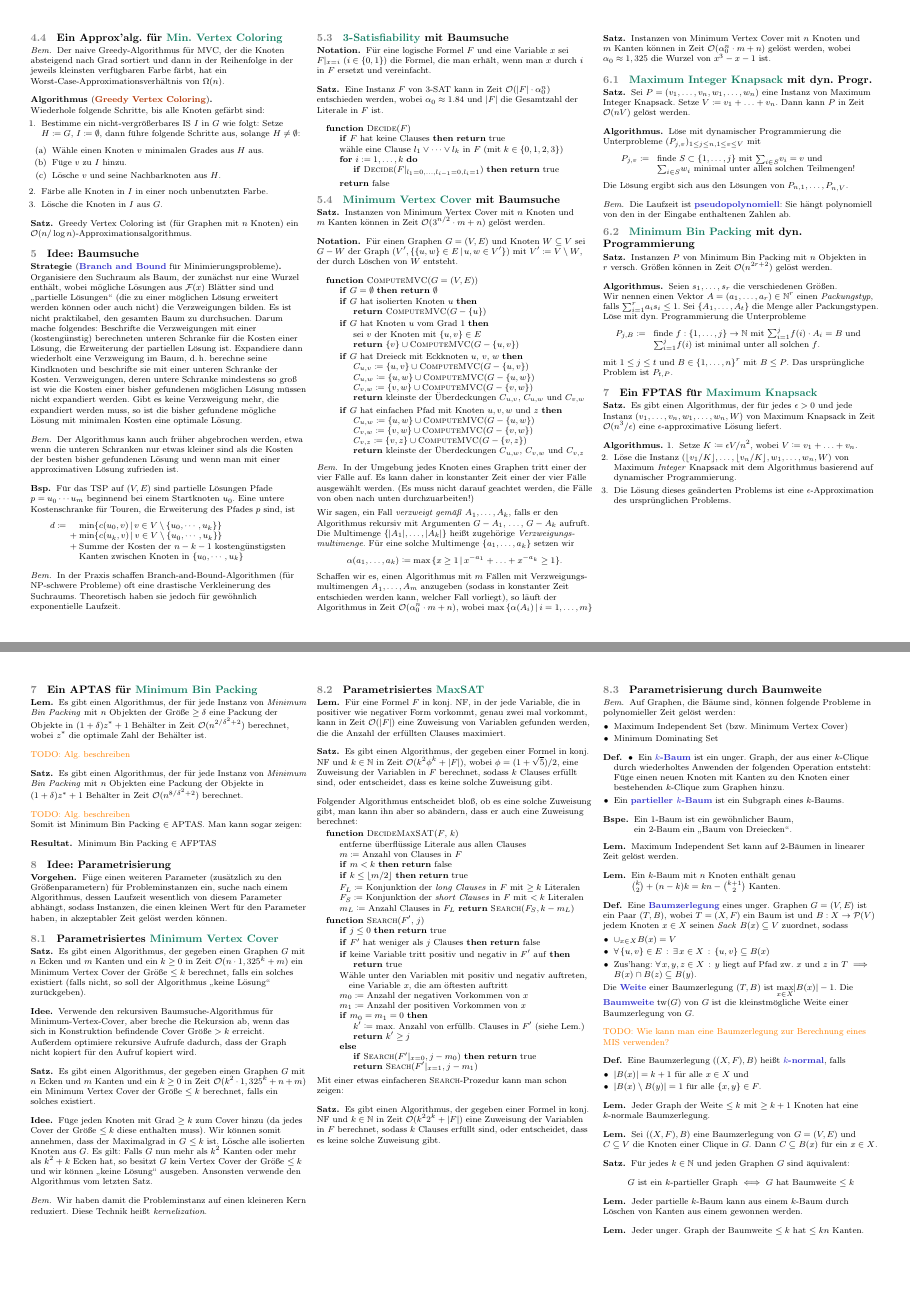
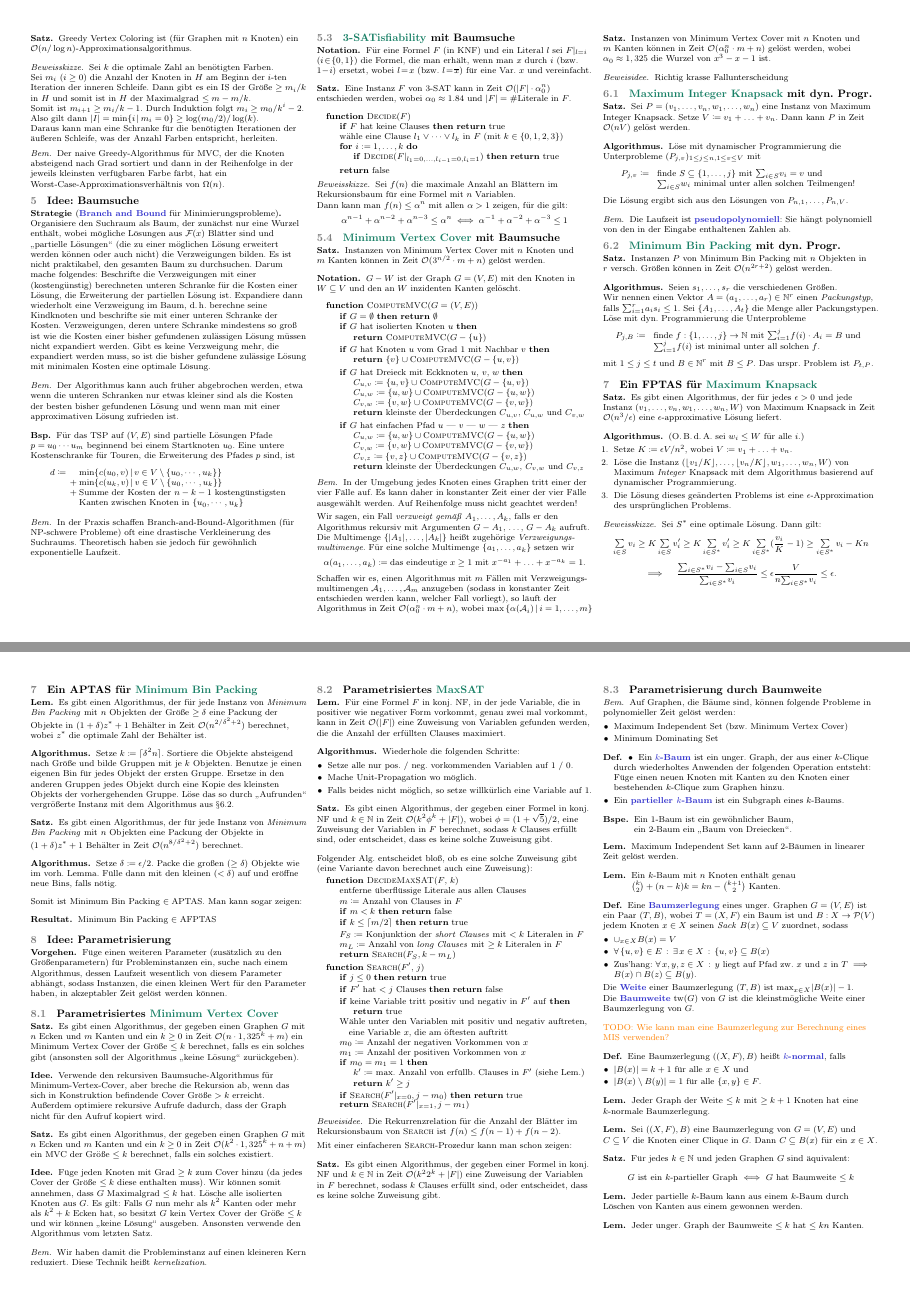
Before and after one commit to timjb/uni-spicker, a LaTeX document (alg-fuer-np.tex): pages 4 and 5 of 8, joined at a grey line. The pictures show the PDF file alg-fuer-np.pdf that the author committed with the source.

Commit message:
Alg. für NP-harte Probleme: Verbesserungen, Ergänzungen

```diff
--- a/alg-fuer-np.tex
+++ b/alg-fuer-np.tex
@@ -731,9 +729,26 @@ Dies ist eine Zusammenfassung zur gleichnamigen Vorlesung von Professor Dr. Torb
   \end{enumerate}
 \end{alg}
 
+\end{samepage}
+
 \begin{satz}
   Greedy Vertex Coloring ist (für Graphen mit $n$~Knoten) ein $\O(n / \log n)$-Approximationsalgorithmus.
 \end{satz}
+
+\begin{beweisskizze}
+  Sei $k$ die optimale Zahl an benötigten Farben. \\
+  Sei $m_i$ ($i \geq 0$) die Anzahl der Knoten in~$H$ am Beginn der $i$-ten Iteration der inneren Schleife.
+  Dann gibt es ein IS der Größe $\geq m_i/k$ in~$H$ und somit ist in~$H$ der Maximalgrad $\leq m - m/k$. \\
+  Somit ist $m_{i+1} \geq m_i/k - 1$.
+  Durch Induktion folgt $m_i \geq m_0/k^i - 2$. \\
+  Also gilt dann $\abs{I} = \min \Set{i}{m_i = 0} \geq \log(m_0/2) / \log(k)$. \\
+  Daraus kann man eine Schranke für die benötigten Iterationen der äußeren Schleife, was der Anzahl Farben entspricht, herleiten.
+\end{beweisskizze}
+
+% aus §3.6. Minimum Vertex Coloring:
+\begin{bem}
+  Der naive Greedy-Algorithmus für MVC, der die Knoten absteigend nach Grad sortiert und dann in der Reihenfolge in der jeweils kleinsten verfügbaren Farbe färbt, hat ein Worst-Case-Approximationsverhältnis von $\Omega(n)$.
+\end{bem}
 
 % §5. Tree-Search Strategies
 \subsection{\scriptSection{5} Idee: Baumsuche}
@@ -748,8 +763,8 @@ Dies ist eine Zusammenfassung zur gleichnamigen Vorlesung von Professor Dr. Torb
   Darum mache folgendes:
   Beschrifte die Verzweigungen mit einer (kostengünstig) berechneten unteren Schranke für die Kosten einer Lösung, die Erweiterung der partiellen Lösung ist.
   Expandiere dann wiederholt eine Verzweigung im Baum, \dh{} berechne seine Kindknoten und beschrifte sie mit einer unteren Schranke der Kosten.
-  Verzweigungen, deren untere Schranke mindestens so groß ist wie die Kosten einer bisher gefundenen möglichen Lösung müssen nicht expandiert werden.
-  Gibt es keine Verzweigung mehr, die expandiert werden muss, so ist die bisher gefundene mögliche Lösung mit minimalen Kosten eine optimale Lösung.
+  Verzweigungen, deren untere Schranke mindestens so groß ist wie die Kosten einer bisher gefundenen zulässigen Lösung müssen nicht expandiert werden.
+  Gibt es keine Verzweigung mehr, die expandiert werden muss, so ist die bisher gefundene zulässige Lösung mit minimalen Kosten eine optimale Lösung.
 \end{strategie}
 
 \begin{bem}
@@ -777,14 +792,14 @@ Dies ist eine Zusammenfassung zur gleichnamigen Vorlesung von Professor Dr. Torb
 \end{bem}
 
 % §5.3. 3-Satisfiability
-\subsection{\scriptSection{5.3} \Problem{3-Satisfiability} mit Baumsuche}
+\subsection{\scriptSection{5.3} \Problem{3-SATisfiability} mit Baumsuche}
 
 \begin{nota}
-  Für eine logische Formel $F$ und eine Variable $x$ sei $F|_{x=i}$ ($i \in \{0,1\}$) die Formel, die man erhält, wenn man $x$ durch $i$ in~$F$ ersetzt und vereinfacht.
+  Für eine Formel~$F$ (in KNF) und ein Literal~$l$ sei $F|_{l=i}$ ($i \!\in\! \{0,1\}$) die Formel, die man erhält, wenn man~$x$ durch $i$ (bzw. $1 \!-\! i$) ersetzt, wobei $l \!=\! x$ (bzw. $l \!=\! \overline{x}$) für eine Var.~$x$ und vereinfacht.
 \end{nota}
 
 \begin{satz}
-  Eine Instanz $F$ von 3-SAT kann in Zeit $\O(\abs{F} \cdot \alpha_0^n)$ entschieden werden, wobei $\alpha_0 \approx 1.84$ und $\abs{F}$ die Gesamtzahl der Literale in~$F$ ist.
+  Eine Instanz $F$ von 3-SAT kann in Zeit $\O(\abs{F} \cdot \alpha_0^n)$ entschieden werden, wobei $\alpha_0 \approx 1.84$ und $\abs{F} = \#\text{Literale in~$F$}$.
 \end{satz}
 
 \begin{algorithmic}
@@ -802,6 +817,15 @@ Dies ist eine Zusammenfassung zur gleichnamigen Vorlesung von Professor Dr. Torb
   \EndFunction
 \end{algorithmic}
 
+\begin{beweisskizze}
+  Sei $f(n)$ die maximale Anzahl an Blättern im Rekursionsbaum für eine Formel mit $n$~Variablen. \\
+  Dann kann man $f(n) \leq \alpha^n$ mit allen $\alpha > 1$ zeigen, für die gilt:
+  \[
+    \alpha^{n-1} + \alpha^{n-2} + \alpha^{n-3} \leq \alpha^n \iff
+    \alpha^{-1} + \alpha^{-2} + \alpha^{-3} \leq 1
+  \]
+\end{beweisskizze}
+
 % §5.4. Minimum Vertex Cover
 \subsection{\scriptSection{5.4} \Problem{Minimum Vertex Cover} mit Baumsuche}
 
@@ -811,7 +835,8 @@ Dies ist eine Zusammenfassung zur gleichnamigen Vorlesung von Professor Dr. Torb
 \end{satz}
 
 \begin{nota}
-  Für einen Graphen $G = (V, E)$ und Knoten $W \subseteq V$ sei $G - W$ der Graph $(V', \Set{\{u, w\} \in E}{u, w \in V'})$ mit $V' \coloneqq V \setminus W$, der durch Löschen von~$W$ entsteht.
+  $G - W$ ist der Graph~$G = (V, E)$ mit den Knoten in $W \subseteq V$ und den an~$W$ inzidenten Kanten gelöscht.
+  %Für einen Graphen $G = (V, E)$ und Knoten $W \subseteq V$ sei $G - W$ der Graph $(V', \Set{\{u, w\} \in E}{u, w \in V'})$ mit $V' \coloneqq V \setminus W$, der durch Löschen von~$W$ entsteht.
 \end{nota}
 
 \begin{algorithmic}
@@ -820,8 +845,7 @@ Dies ist eine Zusammenfassung zur gleichnamigen Vorlesung von Professor Dr. Torb
     \If{$G$ hat isolierten Knoten $u$}
       \State \Return $\Call{ComputeMVC}{G - \{ u \}}$
     \EndIf
-    \If{$G$ hat Knoten $u$ vom Grad~1}
-      \State sei $v$ der Knoten mit $\{ u, v \} \in E$
+    \If{$G$ hat Knoten $u$ vom Grad~1 mit Nachbar $v$}
       \State \Return $\{ v \} \cup \Call{ComputeMVC}{G - \{ u, v \}}$
     \EndIf
     \If{$G$ hat Dreieck mit Eckknoten $u$, $v$, $w$}
@@ -830,7 +854,7 @@ Dies ist eine Zusammenfassung zur gleichnamigen Vorlesung von Professor Dr. Torb
       \State $C_{v,w} \coloneqq \{v, w\} \cup \Call{ComputeMVC}{G - \{ v, w \}}$
       \State \Return kleinste der Überdeckungen $C_{u,v}$, $C_{u,w}$ und $C_{v,w}$
     \EndIf
-    \If{$G$ hat einfachen Pfad mit Knoten $u, v, w$ und $z$}
+    \If{$G$ hat einfachen Pfad $u$ --- $v$ --- $w$ --- $z$}
       \State $C_{u,w} \coloneqq \{u, w\} \cup \Call{ComputeMVC}{G - \{ u, w \}}$
       \State $C_{v,w} \coloneqq \{v, w\} \cup \Call{ComputeMVC}{G - \{ v, w \}}$
       \State $C_{v,z} \coloneqq \{v, z\} \cup \Call{ComputeMVC}{G - \{ v, z \}}$
@@ -839,22 +863,31 @@ Dies ist eine Zusammenfassung zur gleichnamigen Vorlesung von Professor Dr. Torb
   \EndFunction
 \end{algorithmic}
 
+\begin{samepage}
+
 \begin{bem}
   In der Umgebung jedes Knoten eines Graphen tritt einer der vier Fälle auf.
   Es kann daher in konstanter Zeit einer der vier Fälle ausgewählt werden.
-  (Es muss nicht darauf geachtet werden, die Fälle von oben nach unten durchzuarbeiten!)
+  Auf Reihenfolge muss nicht geachtet werden!
 \end{bem}
 
 Wir sagen, ein Fall \textit{verzweigt gemäß} $A_1, \ldots, A_k$, falls er den Algorithmus rekursiv mit Argumenten $G - A_1$, \ldots, $G - A_k$ aufruft.
 Die Multimenge $\{ \size{A_1}, \ldots, \size{A_k} \}$ heißt zugehörige \textit{Verzweigungs- multimenge}.
 Für eine solche Multimenge $\{ a_1, \ldots, a_k \}$ setzen wir
-\[ \alpha(a_1, \ldots, a_k) \coloneqq \max \, \Set{x \geq 1}{x^{-a_1} + \ldots + x^{-a_k} \geq 1}. \]
-Schaffen wir es, einen Algorithmus mit $m$~Fällen mit Verzweigungs- multimengen $A_1, \ldots, A_m$ anzugeben (sodass in konstanter Zeit entschieden werden kann, welcher Fall vorliegt), so läuft der Algorithmus in Zeit $\O(\alpha_0^n \cdot m + n)$, wobei $\max \, \Set{\alpha(A_i)}{i = 1, \ldots, m}$
+\[ \alpha(a_1, \ldots, a_k) \coloneqq \text{das eindeutige $x \geq 1$ mit } x^{-a_1} + \ldots + x^{-a_k} = 1. \]
+
+\end{samepage}
+
+Schaffen wir es, einen Algorithmus mit $m$~Fällen mit Verzweigungs- multimengen $\mathcal{A}_1, \ldots, \mathcal{A}_m$ anzugeben (sodass in konstanter Zeit entschieden werden kann, welcher Fall vorliegt), so läuft der Algorithmus in Zeit $\O(\alpha_0^n \cdot m + n)$, wobei $\max \, \Set{\alpha(\mathcal{A}_i)}{i = 1, \ldots, m}$
 
 % 5.3
 \begin{satz}
   Instanzen von Minimum Vertex Cover mit $n$~Knoten und $m$~Kanten können in Zeit $\O(\alpha_0^n \cdot m + n)$ gelöst werden, wobei $\alpha_0 \approx 1,325$ die Wurzel von $x^3 - x - 1$ ist.
 \end{satz}
+
+\begin{beweisidee}
+  Richtig krasse Fallunterscheidung
+\end{beweisidee}
 
 % §6. Dynamic Programming
 
@@ -885,7 +918,7 @@ Schaffen wir es, einen Algorithmus mit $m$~Fällen mit Verzweigungs- multimengen
 \end{bem}
 
 % §6.2 Minimum Bin Packing
-\subsection{\scriptSection{6.2} \Problem{Minimum Bin Packing} mit dyn. Programmierung}
+\subsection{\scriptSection{6.2} \Problem{Minimum Bin Packing} mit dyn. Progr.}
 
 % 6.2
 \begin{satz}
@@ -904,8 +937,8 @@ Schaffen wir es, einen Algorithmus mit $m$~Fällen mit Verzweigungs- multimengen
         \text{${\sum}_{i=1}^j f(i)$ ist minimal unter all solchen $f$.}
       \end{array}
   \]
-  mit $1 \leq j \leq t$ und $B \in \{ 1, \ldots, n \}^r$ mit $B \leq P$.
-  Das ursprüngliche Problem ist $P_{t,P}$.
+  mit $1 \leq j \leq t$ und $B \in \N^r$ mit $B \leq P$.
+  Das urspr.\ Problem ist $P_{t,P}$.
 \end{alg}
 
 % §7. Polynomial Time Approximation Schemes
@@ -918,6 +951,7 @@ Schaffen wir es, einen Algorithmus mit $m$~Fällen mit Verzweigungs- multimengen
 \end{satz}
 
 \begin{alg}
+  (O.\,B.\,d.\,A.\ sei $w_i \leq W$ für alle~$i$.)
   \begin{enumerate}
     \item Setze $K \coloneqq \epsilon V / n^2$, wobei $V \coloneqq v_1 + \ldots + v_n$.
     \item Löse die Instanz $(\floor{v_1/K}, \ldots, \floor{v_n/K}, w_1, \ldots, w_n, W)$ von Maximum \textit{Integer} Knapsack mit dem Algorithmus basierend auf dynamischer Programmierung.
@@ -925,3 +959,9 @@ Schaffen wir es, einen Algorithmus mit $m$~Fällen mit Verzweigungs- multimengen
   \end{enumerate}
 \end{alg}
 
+\begin{beweisskizze}
+  Sei $S^*$ eine optimale Lösung.
+  Dann gilt:
+  \[
+    \sum_{i \in S} v_i
+    \geq K \sum_{i \in S} v_i'
@@ -928,3 +976,7 @@ Schaffen wir es, einen Algorithmus mit $m$~Fällen mit Verzweigungs- multimengen
+    \leq \epsilon.
+  \]
+\end{beweisskizze}
+
 \subsection{\scriptSection{7} Ein APTAS für \Problem{Minimum Bin Packing}}
 
 % 7.3
@@ -932,14 +984,24 @@ Schaffen wir es, einen Algorithmus mit $m$~Fällen mit Verzweigungs- multimengen
   Es gibt einen Algorithmus, der für jede Instanz von \textit{Minimum Bin Packing} mit $n$~Objekten der Größe~$\geq \delta$ eine Packung der Objekte in $(1 + \delta) z^* + 1$ Behälter in Zeit $\O(n^{2/\delta^2 + 2})$ berechnet, wobei $z^*$ die optimale Zahl der Behälter ist.
 \end{lem}
 
-\TODO{Alg. beschreiben}
+\begin{alg}
+  Setze $k \coloneqq \ceil{\delta^2 n}$.
+  Sortiere die Objekte absteigend nach Größe und bilde Gruppen mit je~$k$ Objekten.
+  Benutze je einen eigenen Bin für jedes Objekt der ersten Gruppe.
+  Ersetze in den anderen Gruppen jedes Objekt durch eine Kopie des kleinsten Objekts der vorhergehenden Gruppe.
+  Löse das so durch "`Aufrunden"' vergrößerte Instanz mit dem Algorithmus aus §6.2.
+\end{alg}
 
 % 7.4
 \begin{satz}
   Es gibt einen Algorithmus, der für jede Instanz von \textit{Minimum Bin Packing} mit $n$~Objekten eine Packung der Objekte in $(1 + \delta) z^* + 1$ Behälter in Zeit $\O(n^{8/\delta^2 + 2})$ berechnet.
 \end{satz}
 
-\TODO{Alg. beschreiben}
+\begin{alg}
+  Setze $\delta \coloneqq \epsilon / 2$.
+  Packe die großen ($\geq \delta$) Objekte wie im vorh\@. Lemma.
+  Fülle dann mit den kleinen ($< \delta$) auf und eröffne neue Bins, falls nötig.
+\end{alg}
 
 Somit ist Minimum Bin Packing $\in \APTAS$.
 Man kann sogar zeigen:
@@ -960,22 +1022,22 @@ Man kann sogar zeigen:
 
 % 8.1
 \begin{satz}
-  Es gibt einen Algorithmus, der gegeben einen Graphen~$G$ mit $n$~Ecken und $m$~Kanten und ein $k \geq 0$ in Zeit $\O(n \cdot 1,325^{k} + m)$ ein Minimum Vertex Cover der Größe $\leq k$ berechnet, falls ein solches existiert (falls nicht, so soll der Algorithmus "`keine Lösung"' zurückgeben).
+  Es gibt einen Algorithmus, der gegeben einen Graphen~$G$ mit $n$~Ecken und $m$~Kanten und ein $k \geq 0$ in Zeit $\O(n \cdot 1,325^{k} + m)$ ein Minimum Vertex Cover der Größe $\leq k$ berechnet, falls es ein solches gibt (ansonsten soll der Algorithmus "`keine Lösung"' zurückgeben).
 \end{satz}
 
 \begin{idee}
   Verwende den rekursiven Baumsuche-Algorithmus für Minimum-Vertex-Cover, aber breche die Rekursion ab, wenn das sich in Konstruktion befindende Cover Größe $> k$ erreicht.
-  Außerdem optimiere rekursive Aufrufe dadurch, dass der Graph nicht kopiert für den Aufruf kopiert wird.
+  Außerdem optimiere rekursive Aufrufe dadurch, dass der Graph nicht für den Aufruf kopiert wird.
 \end{idee}
 
 % 8.3
 \begin{satz}
-  Es gibt einen Algorithmus, der gegeben einen Graphen~$G$ mit $n$~Ecken und $m$~Kanten und ein $k \geq 0$ in Zeit $\O(k^2 \cdot 1,325^{k} + n + m)$ ein Minimum Vertex Cover der Größe $\leq k$ berechnet, falls ein solches existiert.
+  Es gibt einen Algorithmus, der gegeben einen Graphen~$G$ mit $n$~Ecken und $m$~Kanten und ein $k \geq 0$ in Zeit $\O(k^2 \cdot 1,325^{k} + n + m)$ ein MVC der Größe $\leq k$ berechnet, falls ein solches existiert.
 \end{satz}
 
 \begin{idee}
   Füge jeden Knoten mit Grad $\geq k$ zum Cover hinzu (da jedes Cover der Größe $\leq k$ diese enthalten muss).
-  Wir können somit annehmen, dass der Maximalgrad in~$G$ $\leq k$ ist.
+  Wir können somit annehmen, dass~$G$ Maximalgrad $\leq k$ hat.
   Lösche alle isolierten Knoten aus~$G$.
   Es gilt: Falls $G$ nun mehr als $k^2$ Kanten oder mehr als $k^2 + k$ Ecken hat, so besitzt $G$ kein Vertex Cover der Größe $\leq k$ und wir können "`keine Lösung"' ausgeben.
   Ansonsten verwende den Algorithmus vom letzten Satz.
@@ -996,28 +1058,36 @@ Man kann sogar zeigen:
   Für eine Formel~$F$ in konj. NF, in der jede Variable, die in positiver wie negativer Form vorkommt, genau zwei mal vorkommt, kann in Zeit $\O(\size{F})$ eine Zuweisung von Variablen gefunden werden, die die Anzahl der erfüllten Clauses maximiert.
 \end{lem}
 
+\begin{alg}
+  Wiederhole die folgenden Schritte:
+  \begin{itemize}
+    \item Setze alle nur pos. / neg.\ vorkommenden Variablen auf~1 / 0.
+    \item Mache Unit-Propagation wo möglich.
+    \item Falls beides nicht möglich, so setze willkürlich eine Variable auf~1.
+  \end{itemize}
+\end{alg}
+
 % 8.8
 \begin{satz}
   Es gibt einen Algorithmus, der gegeben einer Formel in konj. NF und $k \in \N$ in Zeit $\O(k^2 \phi^k + \size{F})$, wobei $\phi = (1 + \sqrt{5}) / 2$, eine Zuweisung der Variablen in~$F$ berechnet, sodass $k$ Clauses erfüllt sind, oder entscheidet, dass es keine solche Zuweisung gibt.
 \end{satz}
 
-Folgender Algorithmus entscheidet bloß, ob es eine solche Zuweisung gibt, man kann ihn aber so abändern, dass er auch eine Zuweisung berechnet:
+Folgender Alg.\ entscheidet bloß, ob es eine solche Zuweisung gibt (eine Variante davon berechnet auch eine Zuweisung):
 
 \begin{algorithmic}
   \Function{DecideMaxSAT}{$F$, $k$}
     \State entferne überflüssige Literale aus allen Clauses
     \State $m \coloneqq $ Anzahl von Clauses in~$F$
     \If{$m < k$} \Return false \EndIf
-    \If{$k \leq \floor{m/2}$} \Return true \EndIf
-    \State $F_L \coloneqq $ Konjunktion der \textit{long Clauses} in~$F$ mit $\geq k$ Literalen
-    \State $F_S \coloneqq $ Konjunktion der \textit{short Clauses} in~$F$ mit $< k$ Literalen
-    \State $m_L \coloneqq $ Anzahl Clauses in $F_L$
-    \Return $\Call{Search}{F_S, k - m_L}$
+    \If{$k \leq \ceil{m/2}$} \Return true \EndIf
+    \State $F_S \coloneqq $ Konjunktion der \textit{short Clauses} mit $< k$ Literalen in~$F$
+    \State $m_L \coloneqq $ Anzahl von \textit{long Clauses} mit $\geq k$ Literalen in~$F$
+    \State \Return $\Call{Search}{F_S, k - m_L}$
   \EndFunction
 
   \Function{Search}{$F'$, $j$}
     \If{$j \leq 0$} \Return true \EndIf
-    \If{$F'$ hat weniger als $j$ Clauses} \Return false \EndIf
+    \If{$F'$ hat $< j$ Clauses} \Return false \EndIf
     \If{keine Variable tritt positiv und negativ in $F'$ auf}
       \State \Return true
     \EndIf
@@ -1025,19 +1095,22 @@ Folgender Algorithmus entscheidet bloß, ob es eine solche Zuweisung gibt, man k
     \State \quad eine Variable $x$, die am öftesten auftritt
     \State $m_0 \coloneqq $ Anzahl der negativen Vorkommen von~$x$
     \State $m_1 \coloneqq $ Anzahl der positiven Vorkommen von~$x$
-    \If{$m_0 = m_1 = 0$}
+    \If{$m_0 = m_1 = 1$}
       \State $k' \coloneqq $ max. Anzahl von erfüllb. Clauses in $F'$ (siehe Lem.)
       \State \Return $k' \geq j$
-    \Else
-      \If{$\Call{Search}{F'|_{x=0}, j - m_0}$}
-        \Return true
-      \EndIf
-      \Return $\Call{Seach}{F'|_{x=1}, j - m_1}$
     \EndIf
+    \If{$\Call{Search}{F'|_{x=0}, j - m_0}$}
+      \Return true
+    \EndIf
+    \Return $\Call{Search}{F'|_{x=1}, j - m_1}$
   \EndFunction
 \end{algorithmic}
 
-Mit einer etwas einfacheren $\Call{Search}{}$-Prozedur kann man schon zeigen:
+\begin{beweisidee}
+  Die Rekurrenzrelation für die Anzahl der Blätter im Rekursionsbaum von~$\Call{Search}{}$ ist $f(n) \leq f(n-1) + f(n-2)$.
+\end{beweisidee}
+
+Mit einer einfacheren $\Call{Search}{}$-Prozedur kann man schon zeigen:
 
 % 8.6
 \begin{satz}
@@ -1727,6 +1800,14 @@ Offenes Problem: Gibt es Kernelization mit $\#\text{Knoten} = \O(k)$ oder $\O(k^
   Wäre Minimum TSP $r$-approximierbar, so könnte man diesen Algorithmus verwenden, um das NP-Problem, ob ein Graph einen Hamiltonweg besitzt, zu entscheiden.
 \end{beweisidee}
 
+\begin{satz}
+  Falls $\P \neq \NP$, so gilt Minimum Bin Packing $\not\in \PTAS$
+\end{satz}
+
+\begin{beweisidee}
+  Ansonsten wäre das NP-vollständige Problem, zu entscheiden ob gegebene Objekte in zwei Bins passen, lösbar.
+\end{beweisidee}
+
 % §11.1 Probabilistically Checkable Proofs
 
 \begin{defn}[\emph{Probabilistically Checkable Proofs}]
```
Also changed, not shown: alg-fuer-np.pdf, alg-fuer-np.tex (24 more changed lines).
